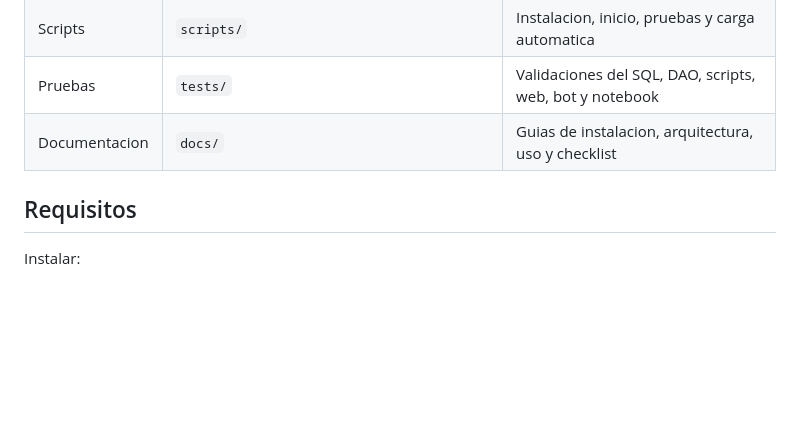
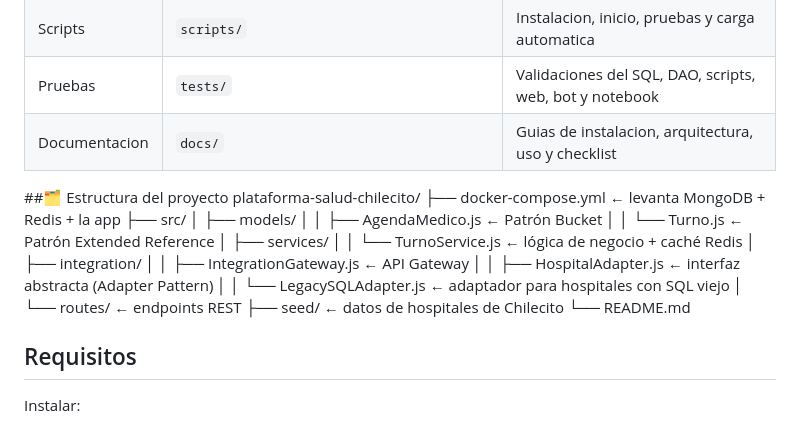
Before and after one commit to davidfajardotorres777/plataforma-salud-chilecito, a Markdown page: README.md, the part around the change. Drawn GitHub-style; blank space fills up the shorter version.

Commit message:
Update README with project structure details
Added project structure section to README.

```diff
--- a/README.md
+++ b/README.md
@@ -36,6 +36,22 @@ usar la plataforma por conversacion.
 | Pruebas | `tests/` | Validaciones del SQL, DAO, scripts, web, bot y notebook |
 | Documentacion | `docs/` | Guias de instalacion, arquitectura, uso y checklist |
 
+##🗂️ Estructura del proyecto
+plataforma-salud-chilecito/
+├── docker-compose.yml         ← levanta MongoDB + Redis + la app
+├── src/
+│   ├── models/
+│   │   ├── AgendaMedico.js    ← Patrón Bucket
+│   │   └── Turno.js           ← Patrón Extended Reference
+│   ├── services/
+│   │   └── TurnoService.js    ← lógica de negocio + caché Redis
+│   ├── integration/
+│   │   ├── IntegrationGateway.js   ← API Gateway
+│   │   ├── HospitalAdapter.js      ← interfaz abstracta (Adapter Pattern)
+│   │   └── LegacySQLAdapter.js     ← adaptador para hospitales con SQL viejo
+│   └── routes/                ← endpoints REST
+├── seed/                      ← datos de hospitales de Chilecito
+└── README.md
 ## Requisitos
 
 Instalar:
```
